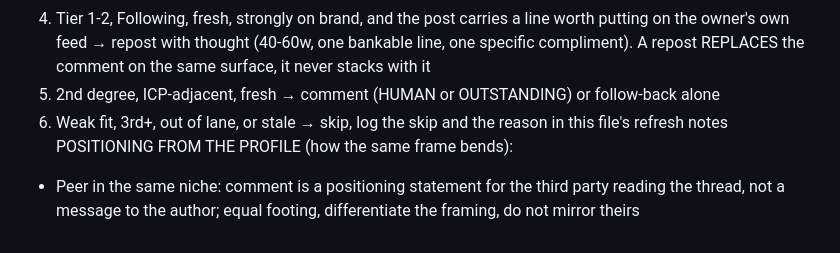
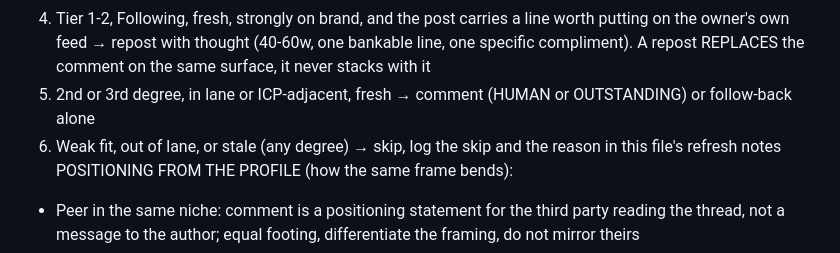
Before and after one commit to Teamthy/linkedin_emphire, a Markdown page: linkedin_emphire/ENGAGEMENT/comment_surfaces.md, the part around the change. Drawn GitHub-style.

Commit message:
method ladder precision: rung 5 now covers 2nd/3rd in-lane fresh surfaces, rung 6 keyed on weak fit / out of lane / stale so an in-lane 3rd-degree post is no longer mis-skipped (matches actual session practice)
Co-authored-by: arena-agent <297053741+arena-agent@users.noreply.github.com>

```diff
--- a/linkedin_emphire/ENGAGEMENT/comment_surfaces.md
+++ b/linkedin_emphire/ENGAGEMENT/comment_surfaces.md
@@ -80,10 +80,11 @@ posts across tiers per day.
       → repost with thought (40-60w, one bankable line, one
       specific compliment). A repost REPLACES the comment on
       the same surface, it never stacks with it
-   5. 2nd degree, ICP-adjacent, fresh → comment (HUMAN or
-      OUTSTANDING) or follow-back alone
-   6. Weak fit, 3rd+, out of lane, or stale → skip, log the
-      skip and the reason in this file's refresh notes
+   5. 2nd or 3rd degree, in lane or ICP-adjacent, fresh
+      → comment (HUMAN or OUTSTANDING) or follow-back alone
+   6. Weak fit, out of lane, or stale (any degree) → skip,
+      log the skip and the reason in this file's refresh
+      notes
    POSITIONING FROM THE PROFILE (how the same frame bends):
    - Peer in the same niche: comment is a positioning statement
      for the third party reading the thread, not a message to
```
